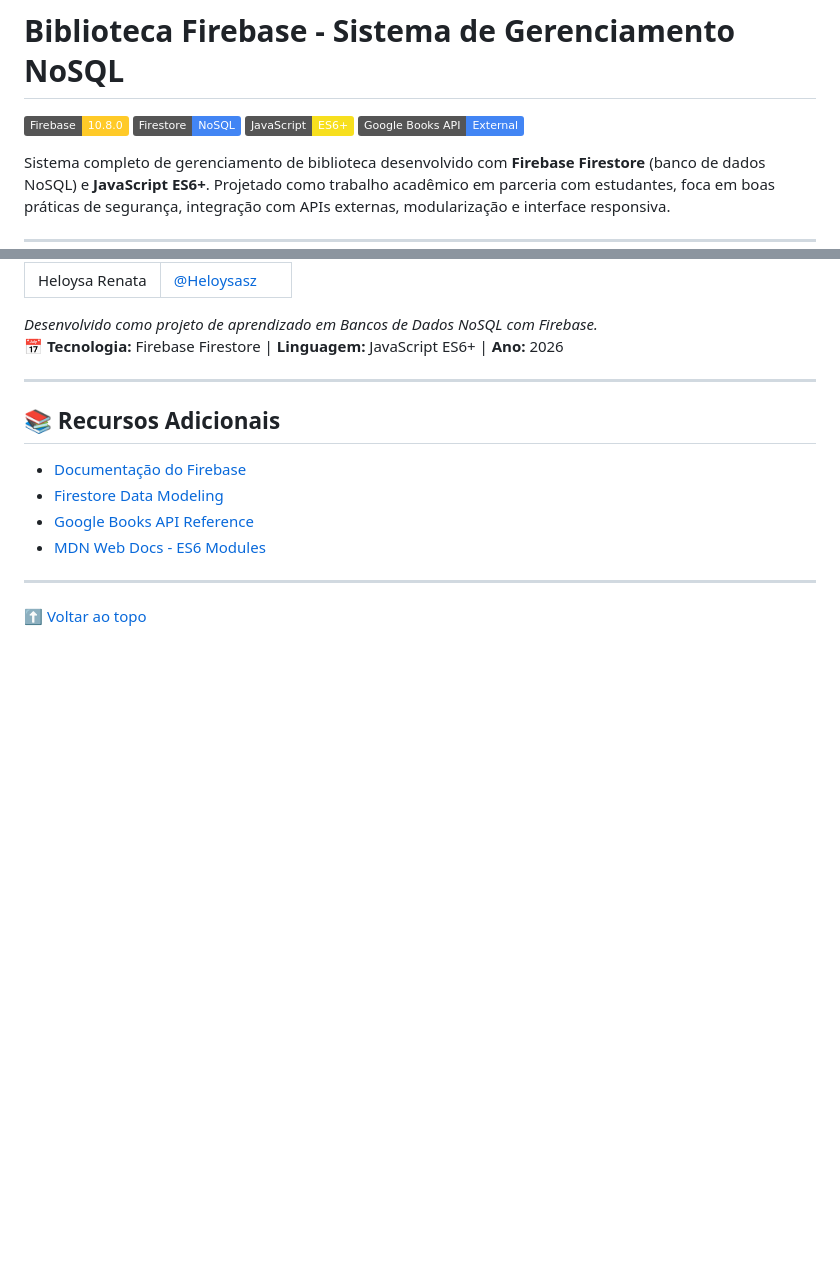
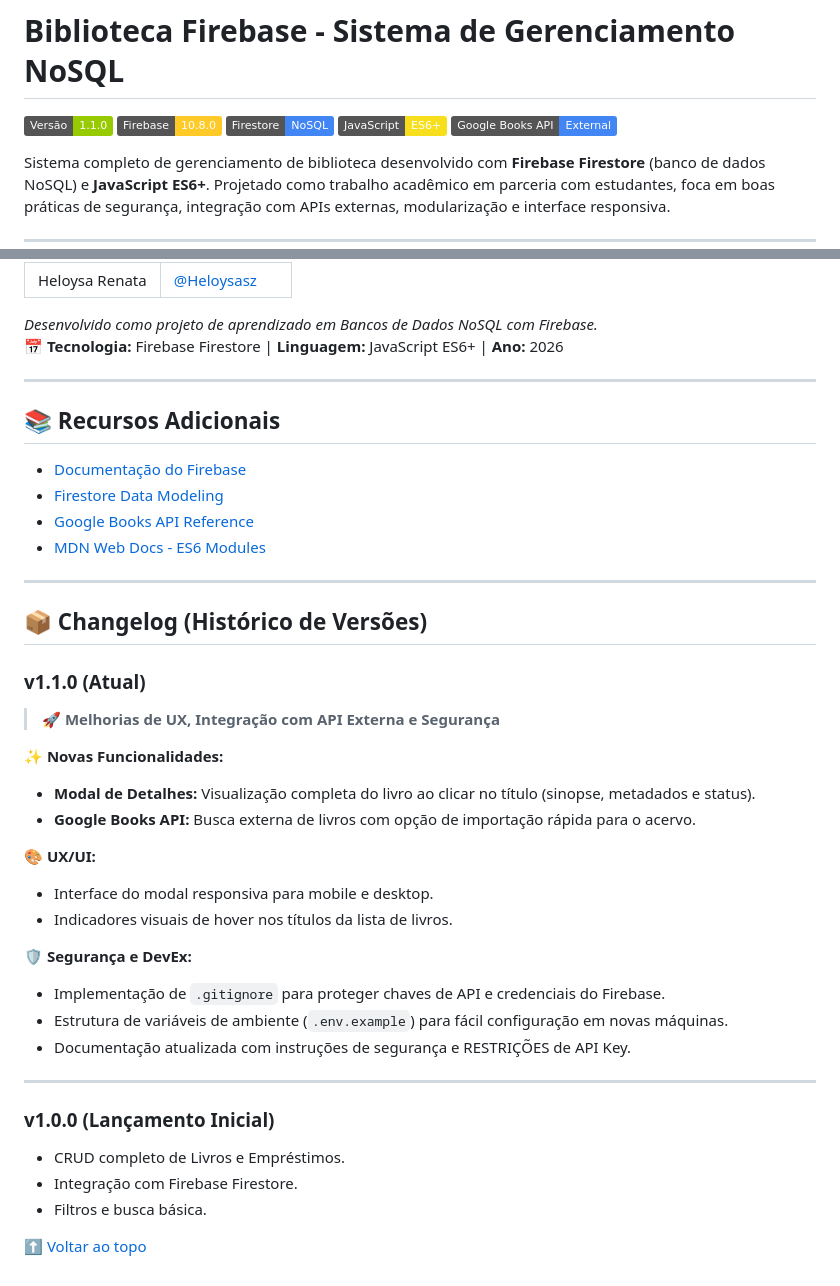
Before and after one commit to OneIsaque/Biblioteca-livros-projeto, a Markdown page: README.md, 2 parts joined by grey strips. Rendered like a GitHub page; badges without logos; blank space fills up the shorter version.

Commit message:
Docs: Add v1.1.0 changelog and version badge
Update README to include a version badge and a Changelog section for v1.1.0. Documents new features (details modal, Google Books API import), UX/UI improvements, and security/dev-experience changes (.gitignore, .env.example, API key guidance). Also preserves the v1.0.0 release notes and adds a link back to the top for navigation.

```diff
--- a/README.md
+++ b/README.md
@@ -1,5 +1,6 @@
 #  Biblioteca Firebase - Sistema de Gerenciamento NoSQL
 
+![Versão](https://img.shields.io/badge/Versão-1.1.0-green?style=flat)
 ![Firebase](https://img.shields.io/badge/Firebase-10.8.0-FFCA28?style=flat&logo=firebase)
 ![Firestore](https://img.shields.io/badge/Firestore-NoSQL-4285F4?style=flat)
 ![JavaScript](https://img.shields.io/badge/JavaScript-ES6+-F7DF1E?style=flat&logo=javascript)
@@ -260,4 +261,30 @@ Permission is hereby granted, free of charge, to any person obtaining a copy...
 
 ---
 
+## 📦 Changelog (Histórico de Versões)
+
+### v1.1.0 (Atual)
+> 🚀 **Melhorias de UX, Integração com API Externa e Segurança**
+
+**✨ Novas Funcionalidades:**
+*   **Modal de Detalhes:** Visualização completa do livro ao clicar no título (sinopse, metadados e status).
+*   **Google Books API:** Busca externa de livros com opção de importação rápida para o acervo.
+
+**🎨 UX/UI:**
+*   Interface do modal responsiva para mobile e desktop.
+*   Indicadores visuais de hover nos títulos da lista de livros.
+
+**🛡️ Segurança e DevEx:**
+*   Implementação de `.gitignore` para proteger chaves de API e credenciais do Firebase.
+*   Estrutura de variáveis de ambiente (`.env.example`) para fácil configuração em novas máquinas.
+*   Documentação atualizada com instruções de segurança e RESTRIÇÕES de API Key.
+
+---
+
+### v1.0.0 (Lançamento Inicial)
+*   CRUD completo de Livros e Empréstimos.
+*   Integração com Firebase Firestore.
+*   Filtros e busca básica.
+
+
 [⬆ Voltar ao topo](#-biblioteca-firebase---sistema-de-gerenciamento-nosql)
```
